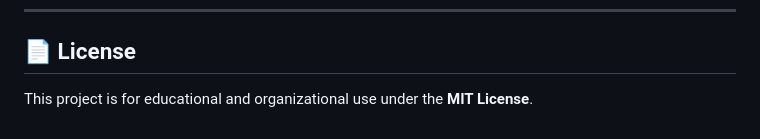
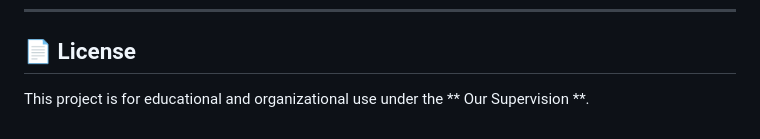
Before and after one commit to TRESTEVOYCE/KK-Profiling-API, a Markdown page: README.md, the part around the change. GitHub-like rendering.

Commit message:
Updated redme.md file

```diff
--- a/README.md
+++ b/README.md
@@ -394,4 +394,4 @@ fetch("http://127.0.0.1:8000/api/members/", {
 ---
 
 ## 📄 License
-This project is for educational and organizational use under the **MIT License**.
+This project is for educational and organizational use under the ** Our Supervision **.
```
